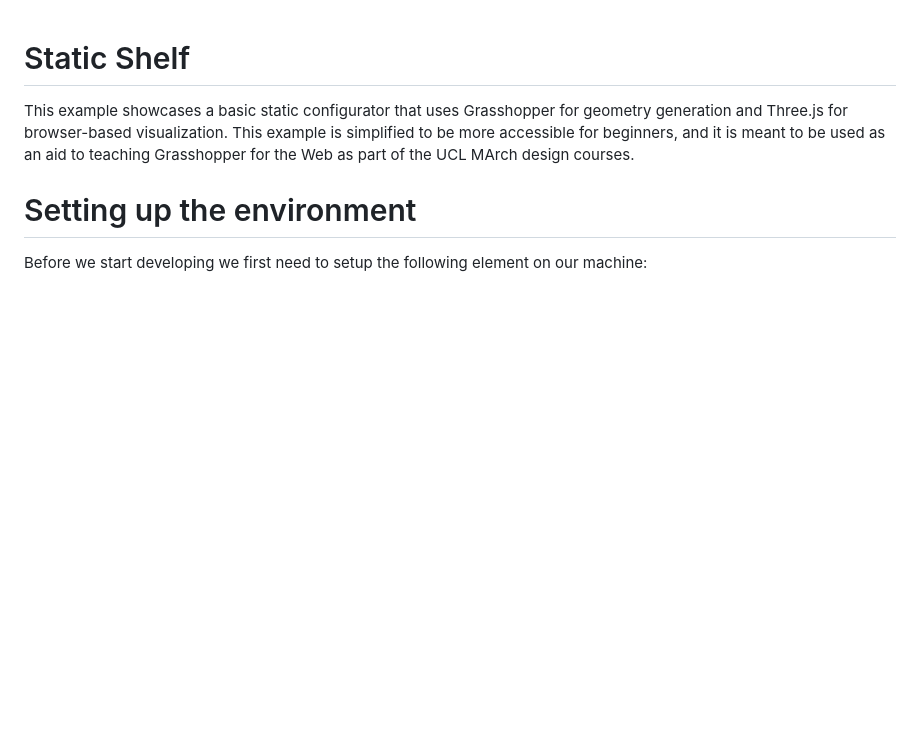
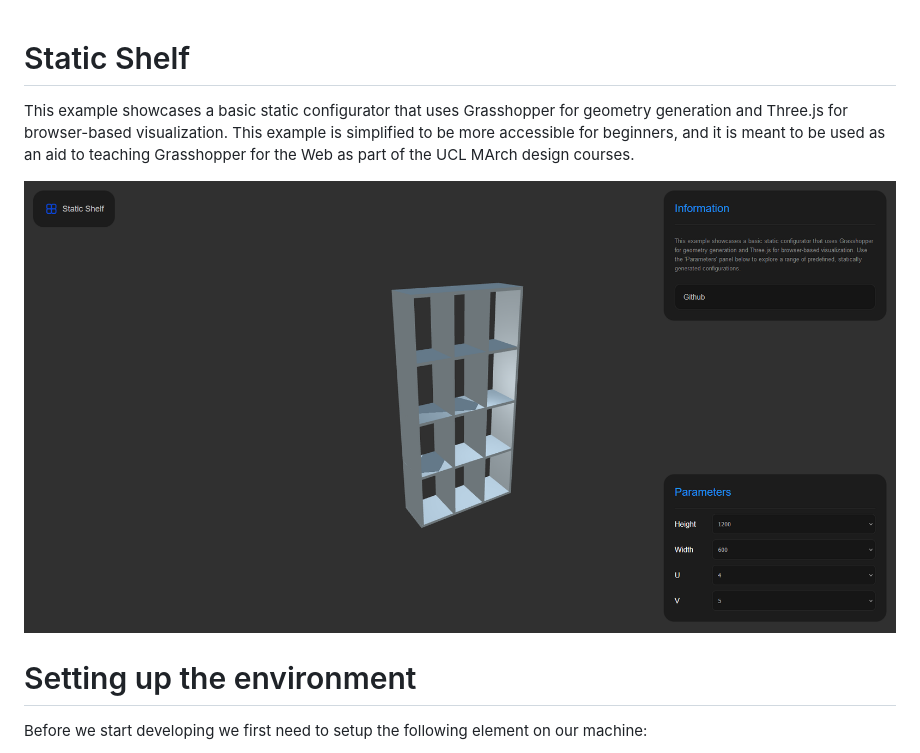
Before and after one commit to paburghelea/gh-static-shelf, a Markdown page: README.md, the part around the change printed below. Rendered like a GitHub page; pictures changed too: assets/web-browser-ui.png (added); blank space fills up the shorter version.

```diff
--- a/README.md
+++ b/README.md
@@ -2,6 +2,8 @@
 
 This example showcases a basic static configurator that uses Grasshopper for geometry generation and Three.js for browser-based visualization. This example is simplified to be more accessible for beginners, and it is meant to be used as an aid to teaching Grasshopper for the Web as part of the UCL MArch design courses.
 
+
+![alt](assets/web-browser-ui.png "Screengrab of the app UI")
 
 
 # Setting up the environment
```
Also changed, not shown: other parts of README.md (+1 -1 lines).
